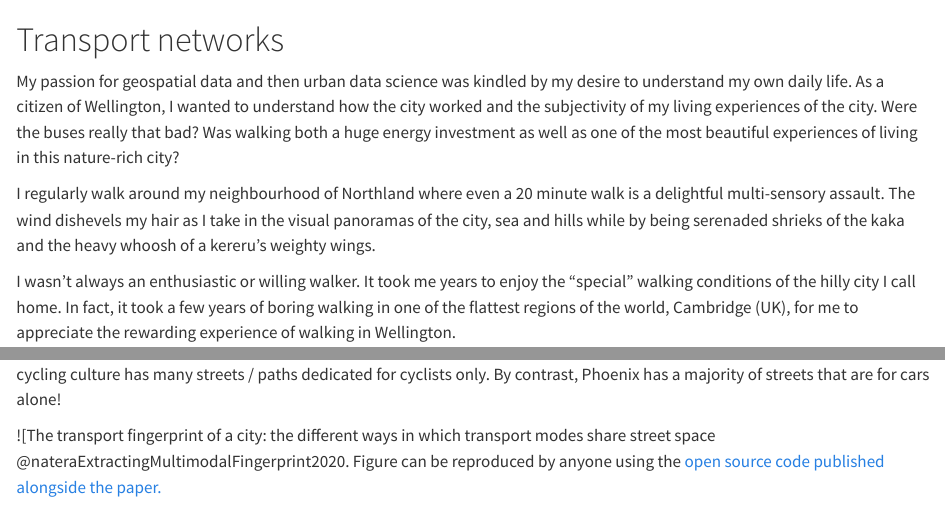
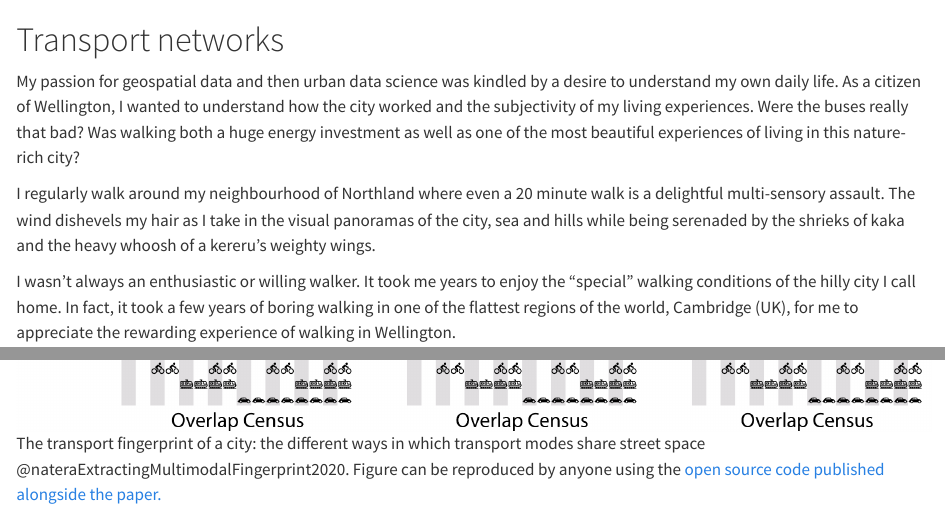
Before and after one commit to shriv/foss4g-2023, a Quarto document (street_networks.qmd): the page in a window 1100 px wide, from its top, and a second part further down, joined at a grey line. Rendered offline with R 4.5, knitr and Pandoc in place of Quarto, with nearby package versions; some code elsewhere in the file could not run offline.

Commit message:
Minor corrections

```diff
--- a/street_networks.qmd
+++ b/street_networks.qmd
@@ -1,8 +1,8 @@
 # Transport networks {#sec-networks}
 
-My passion for geospatial data and then urban data science was kindled by my desire to understand my own daily life. As a citizen of Wellington, I wanted to understand how the city worked and the subjectivity of my living experiences of the city. Were the buses really that bad? Was walking both a huge energy investment as well as one of the most beautiful experiences of living in this nature-rich city?
+My passion for geospatial data and then urban data science was kindled by a desire to understand my own daily life. As a citizen of Wellington, I wanted to understand how the city worked and the subjectivity of my living experiences. Were the buses really that bad? Was walking both a huge energy investment as well as one of the most beautiful experiences of living in this nature-rich city?
 
-I regularly walk around my neighbourhood of Northland where even a 20 minute walk is a delightful multi-sensory assault. The wind dishevels my hair as I take in the visual panoramas of the city, sea and hills while by being serenaded shrieks of the kaka and the heavy whoosh of a kereru's weighty wings.
+I regularly walk around my neighbourhood of Northland where even a 20 minute walk is a delightful multi-sensory assault. The wind dishevels my hair as I take in the visual panoramas of the city, sea and hills while being serenaded by the shrieks of kaka and the heavy whoosh of a kereru's weighty wings.
 
 I wasn't always an enthusiastic or willing walker. It took me years to enjoy the "special" walking conditions of the hilly city I call home. In fact, it took a few years of boring walking in one of the flattest regions of the world, Cambridge (UK), for me to appreciate the rewarding experience of walking in Wellington.
 
@@ -12,7 +12,7 @@ The slow transition to becoming a walker in Wellington made me realise the chall
 
 Our street are shared by several different modes - cars, walking, cycling, buses, trains, trams and new transport technologies like e-scooters. The mobility fingerprint of a city is the way street space is shared across the transport modes @nateraExtractingMultimodalFingerprint2020. Cities like Portland and Copenhagen have streets that are pedestrian-only as well as streets that are split for pedestrians and cars (the typical configuration of road and footpath). Amsterdam, with its notable cycling culture has many streets / paths dedicated for cyclists only. By contrast, Phoenix has a majority of streets that are for cars alone!
 
-![The transport fingerprint of a city: the different ways in which transport modes share street space @nateraExtractingMultimodalFingerprint2020. Figure can be reproduced by anyone using the [open source code published alongside the paper.](./assets/multilayer-multimodal-networks.png)
+![The transport fingerprint of a city: the different ways in which transport modes share street space @nateraExtractingMultimodalFingerprint2020. Figure can be reproduced by anyone using the [open source code published alongside the paper.](https://github.com/nateraluis/Multimodal-Fingerprint)](./assets/multilayer-multimodal-networks.png)
 
 ## Getting street network data
 Openstreetmap (OSM) is the most convenient way to get _multi-modal_ transport networks. Like buildings, [LINZ also manages road data for New Zealand](https://data.linz.govt.nz/data/category/roads-and-addresses/) but simple filters based on the [extensive tag system of OSM](https://wiki.openstreetmap.org/wiki/Key:highway?uselang=en-GB) can be used to extract specific aspects of transport networks e.g. only residential roads, state highways, cycleways etc.
```
Also changed, not shown: street_networks.qmd (2 more changed lines), 1 other file.
